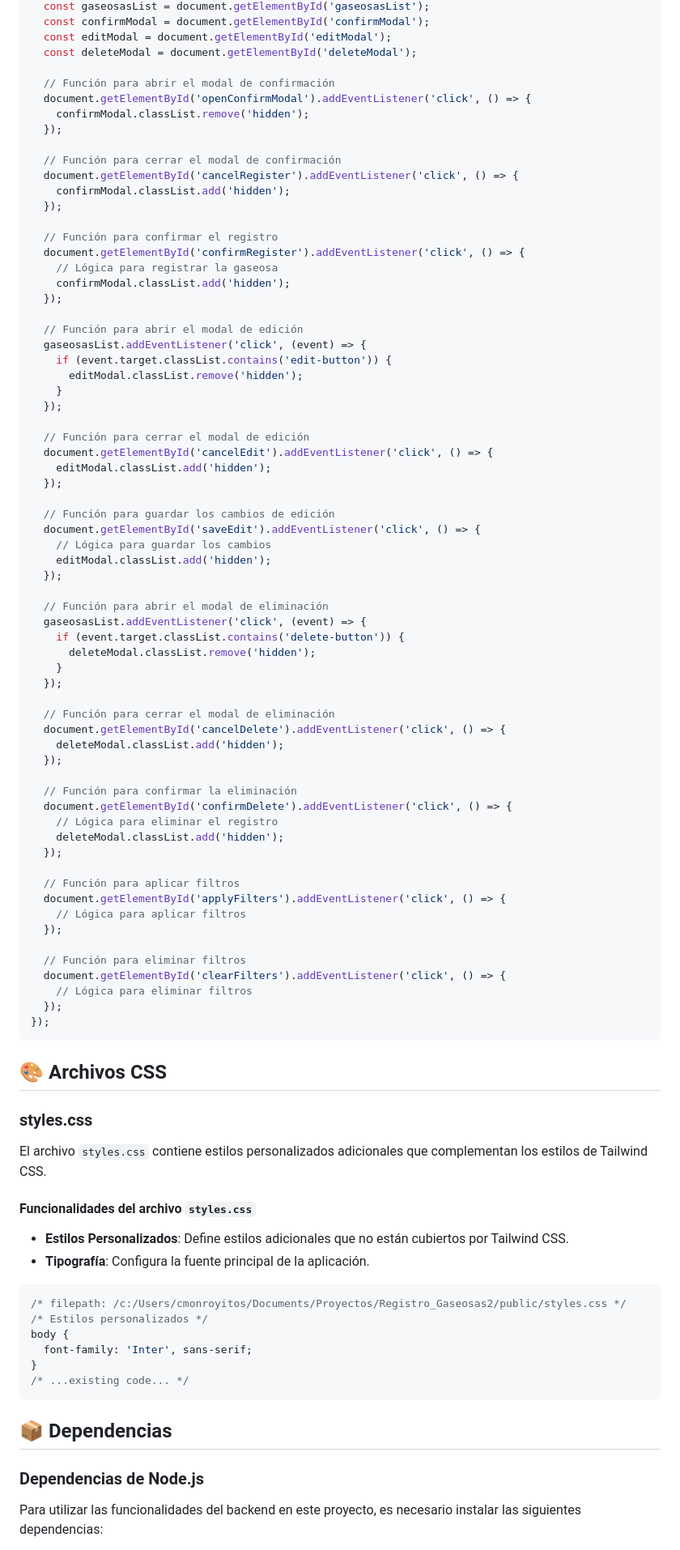
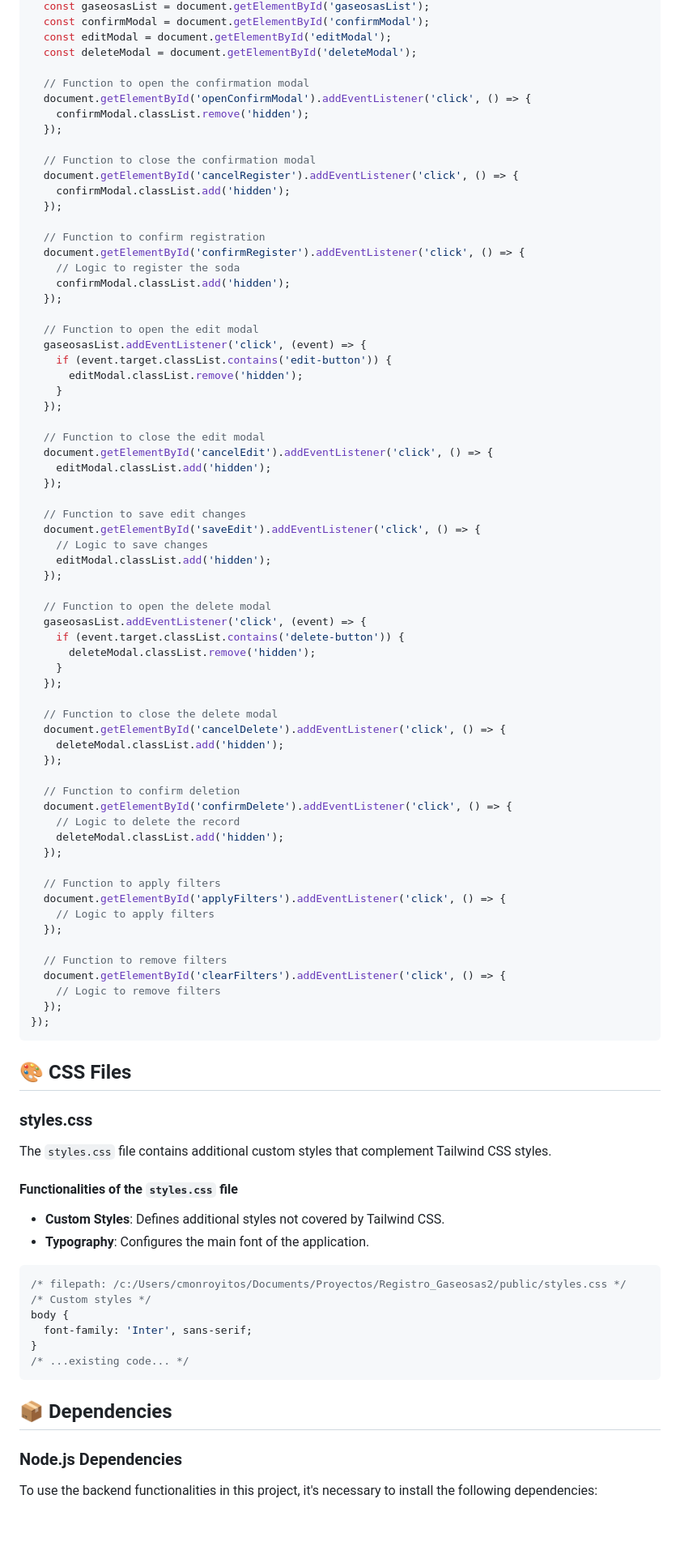
Before and after one commit to Alemmanuel/Registro-Gaseosas, a Markdown page: README.md, the part around one of its changes. Shown at 81% size. GitHub-like rendering; blank space fills up the shorter version.

````diff
--- a/README.md
+++ b/README.md
@@ -165,93 +182,94 @@ document.addEventListener('DOMContentLoaded', () => {
   const editModal = document.getElementById('editModal');
   const deleteModal = document.getElementById('deleteModal');
 
-  // Función para abrir el modal de confirmación
+  // Function to open the confirmation modal
   document.getElementById('openConfirmModal').addEventListener('click', () => {
     confirmModal.classList.remove('hidden');
   });
 
-  // Función para cerrar el modal de confirmación
+  // Function to close the confirmation modal
   document.getElementById('cancelRegister').addEventListener('click', () => {
     confirmModal.classList.add('hidden');
   });
 
-  // Función para confirmar el registro
+  // Function to confirm registration
   document.getElementById('confirmRegister').addEventListener('click', () => {
-    // Lógica para registrar la gaseosa
+    // Logic to register the soda
     confirmModal.classList.add('hidden');
   });
 
-  // Función para abrir el modal de edición
+  // Function to open the edit modal
   gaseosasList.addEventListener('click', (event) => {
     if (event.target.classList.contains('edit-button')) {
       editModal.classList.remove('hidden');
     }
   });
 
-  // Función para cerrar el modal de edición
+  // Function to close the edit modal
   document.getElementById('cancelEdit').addEventListener('click', () => {
     editModal.classList.add('hidden');
   });
 
-  // Función para guardar los cambios de edición
+  // Function to save edit changes
   document.getElementById('saveEdit').addEventListener('click', () => {
-    // Lógica para guardar los cambios
+    // Logic to save changes
     editModal.classList.add('hidden');
   });
 
-  // Función para abrir el modal de eliminación
+  // Function to open the delete modal
   gaseosasList.addEventListener('click', (event) => {
     if (event.target.classList.contains('delete-button')) {
       deleteModal.classList.remove('hidden');
     }
   });
 
-  // Función para cerrar el modal de eliminación
+  // Function to close the delete modal
   document.getElementById('cancelDelete').addEventListener('click', () => {
     deleteModal.classList.add('hidden');
   });
 
-  // Función para confirmar la eliminación
+  // Function to confirm deletion
   document.getElementById('confirmDelete').addEventListener('click', () => {
-    // Lógica para eliminar el registro
+    // Logic to delete the record
     deleteModal.classList.add('hidden');
   });
 
-  // Función para aplicar filtros
+  // Function to apply filters
   document.getElementById('applyFilters').addEventListener('click', () => {
-    // Lógica para aplicar filtros
+    // Logic to apply filters
   });
 
-  // Función para eliminar filtros
+  // Function to remove filters
   document.getElementById('clearFilters').addEventListener('click', () => {
-    // Lógica para eliminar filtros
+    // Logic to remove filters
   });
 });
 ```
 
-## 🎨 Archivos CSS
+## 🎨 CSS Files
 
 ### styles.css
 
-El archivo `styles.css` contiene estilos personalizados adicionales que complementan los estilos de Tailwind CSS.
+The `styles.css` file contains additional custom styles that complement Tailwind CSS styles.
 
-#### Funcionalidades del archivo `styles.css`
+#### Functionalities of the `styles.css` file
 
-- **Estilos Personalizados**: Define estilos adicionales que no están cubiertos por Tailwind CSS.
-- **Tipografía**: Configura la fuente principal de la aplicación.
+- **Custom Styles**: Defines additional styles not covered by Tailwind CSS.
+- **Typography**: Configures the main font of the application.
+
 
 ```css
 /* filepath: /c:/Users/cmonroyitos/Documents/Proyectos/Registro_Gaseosas2/public/styles.css */
-/* Estilos personalizados */
+/* Custom styles */
 body {
   font-family: 'Inter', sans-serif;
 }
 /* ...existing code... */
 ```
 
-## 📦 Dependencias
+## 📦 Dependencies
 
-### Dependencias de Node.js
+### Node.js Dependencies
 
-Para utilizar las funcionalidades del backend en este proyecto, es necesario instalar las siguientes dependencias:
+To use the backend functionalities in this project, it's necessary to install the following dependencies:
 
````
Also changed, not shown: other parts of README.md (+105 -87 lines).
